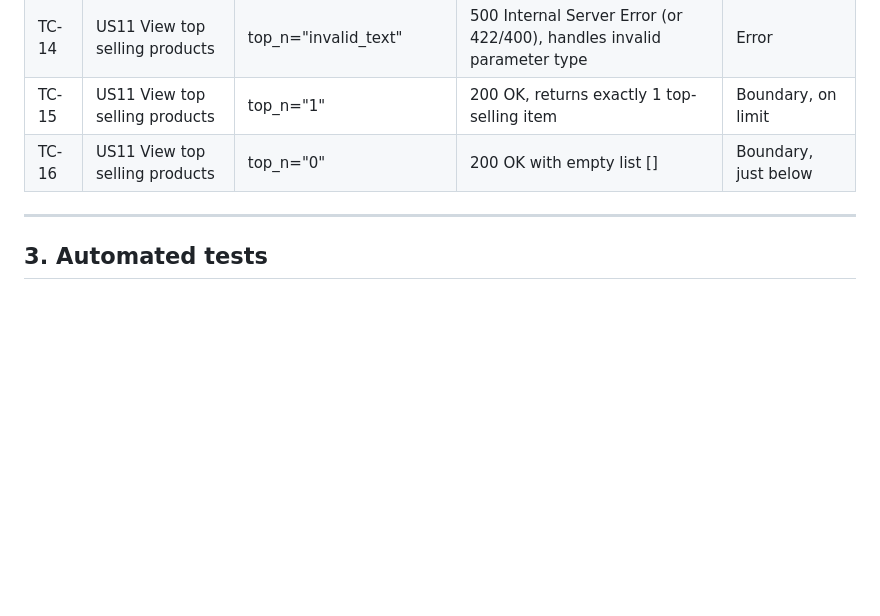
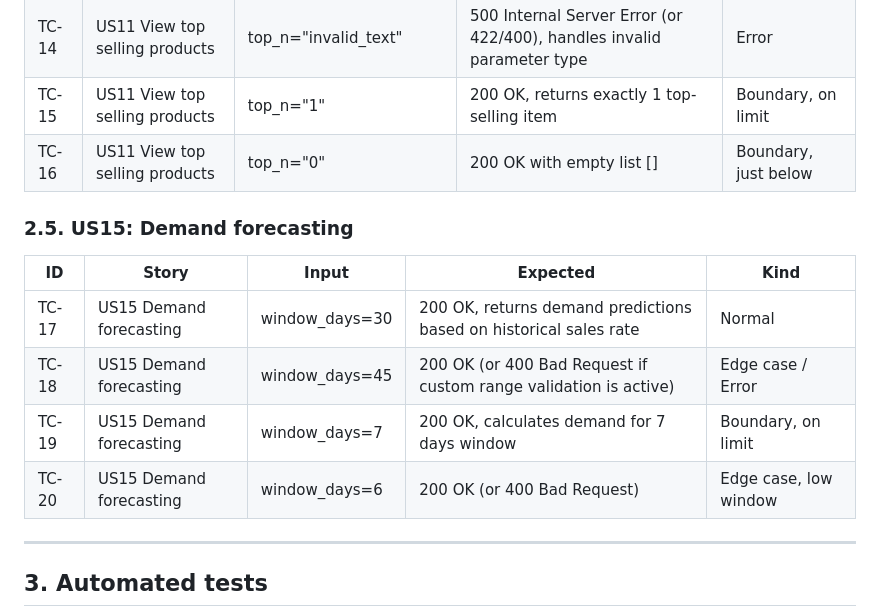
Before and after one commit to SE-FDA-NEU-AI66B/software-AI66B-G2-B4-small-shop, a Markdown page: docs/testing.md, the part around the change. Rendered like a GitHub page; blank space fills up the shorter version.

Commit message:
[#247] update file testing.md add information of test cases US15
#247

```diff
--- a/docs/testing.md
+++ b/docs/testing.md
@@ -44,6 +44,14 @@ The biggest risks are in the core business rules and authentication flow. If ord
 | TC-15 | US11 View top selling products | top_n="1" | 200 OK, returns exactly 1 top-selling item | Boundary, on limit |
 | TC-16 | US11 View top selling products | top_n="0" | 200 OK with empty list [] | Boundary, just below |
 
+### 2.5. US15: Demand forecasting
+| ID | Story | Input | Expected | Kind |
+|----|-------|-------|----------|------|
+| TC-17 | US15 Demand forecasting | window_days=30 | 200 OK, returns demand predictions based on historical sales rate | Normal |
+| TC-18 | US15 Demand forecasting | window_days=45 | 200 OK (or 400 Bad Request if custom range validation is active) | Edge case / Error |
+| TC-19 | US15 Demand forecasting | window_days=7 | 200 OK, calculates demand for 7 days window | Boundary, on limit |
+| TC-20 | US15 Demand forecasting | window_days=6 | 200 OK (or 400 Bad Request) | Edge case, low window |
+
 ---
 
 ## 3. Automated tests
```
